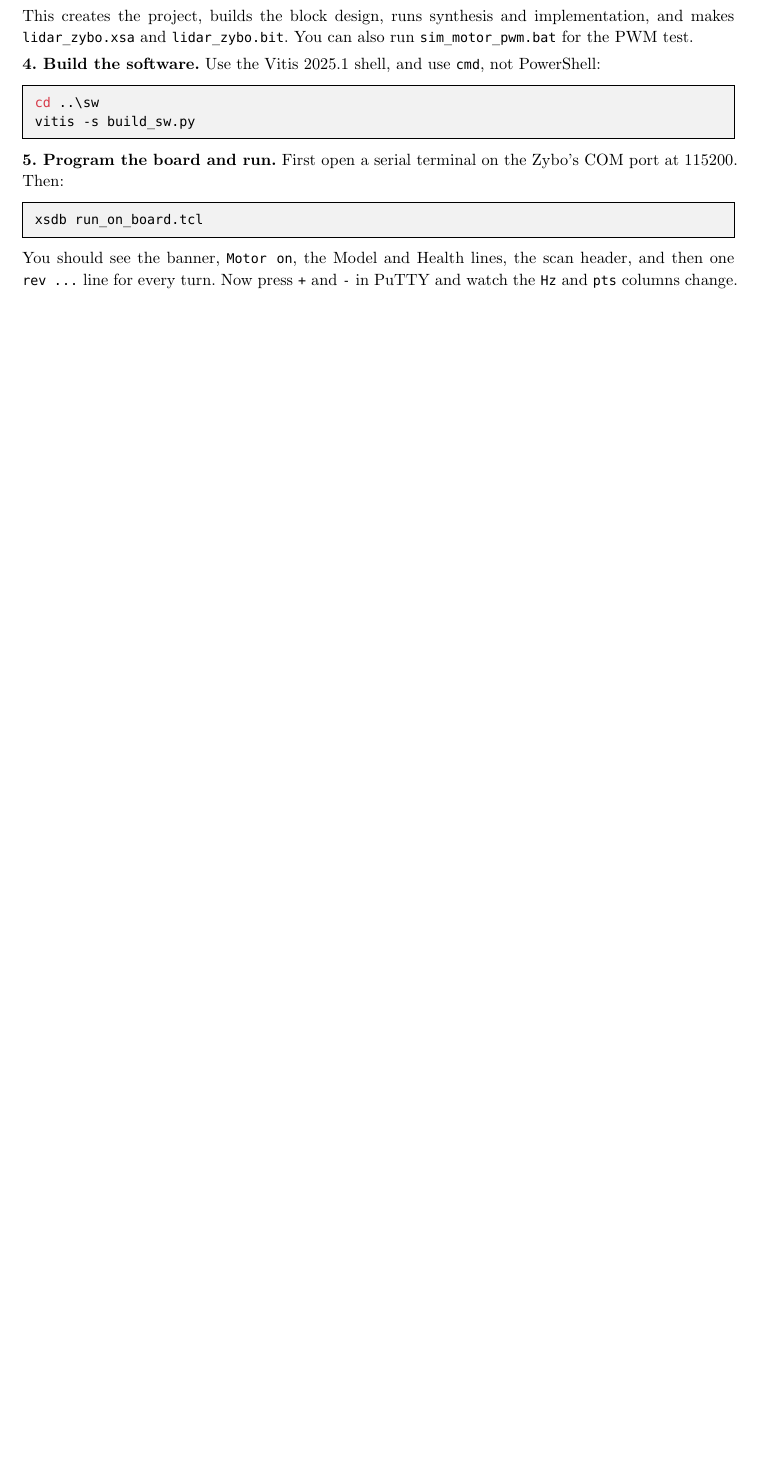
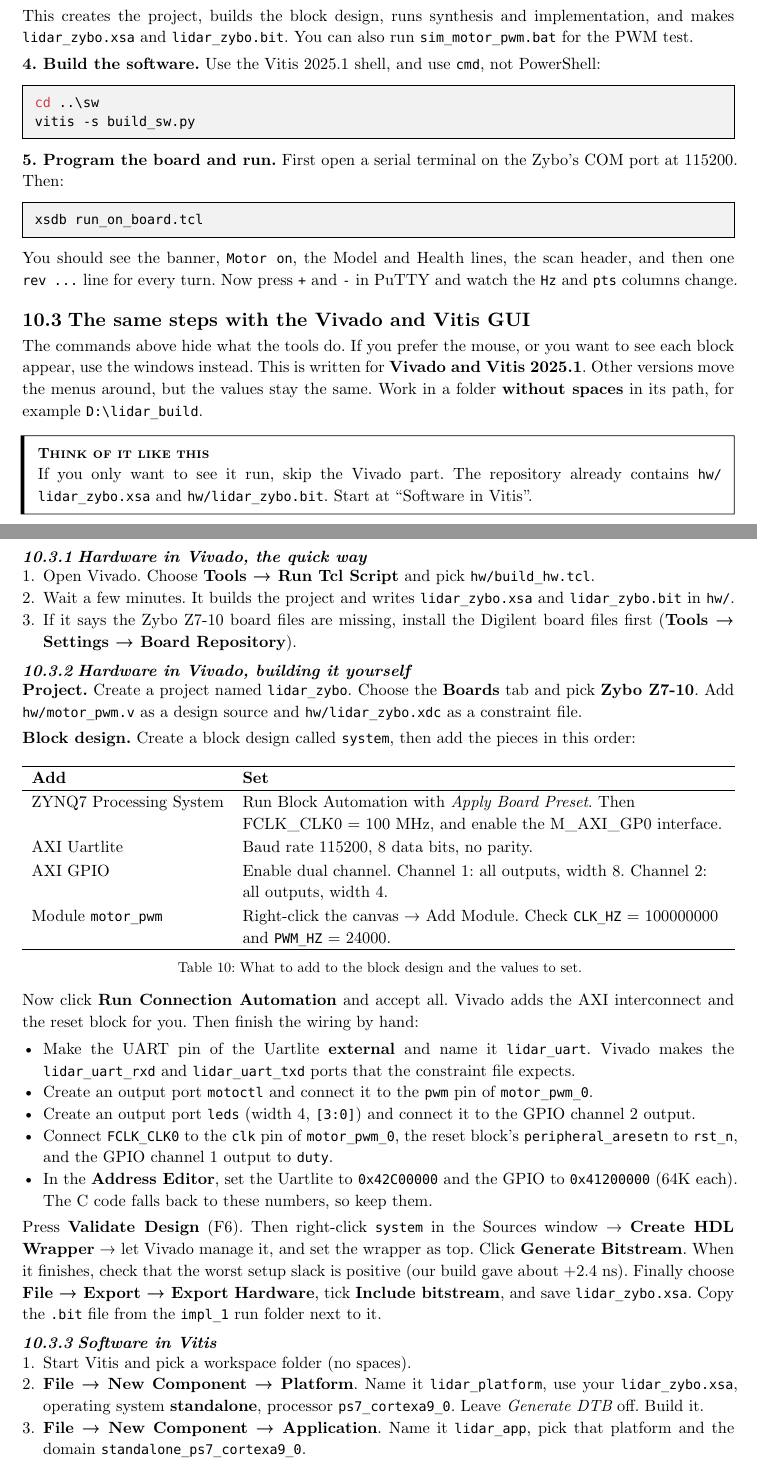
Before and after one commit to Rennaafi/rplidar-zybo, a Typst document (guide/guide.typ): part of page 26 of 34 before the commit and two parts of pages 26 and 27 of 36 after it, the two joined at a grey line, cut so that both start at the same text, the shorter picture padded with empty space. Compiled offline with Typst 0.15.

Commit message:
Guide: add Vivado/Vitis GUI steps to chapter 10

```diff
--- a/guide/guide.typ
+++ b/guide/guide.typ
@@ -818,6 +818,68 @@
 You should see the banner, `Motor on`, the Model and Health lines, the scan header, and then one `rev ...` line for every turn. Now press `+` and `-` in PuTTY and watch the `Hz` and `pts` columns change.
 ]
 
+== The same steps with the Vivado and Vitis GUI
+
+The commands above hide what the tools do. If you prefer the mouse, or you want to see each block appear, use the windows instead. This is written for *Vivado and Vitis 2025.1*. Other versions move the menus around, but the values stay the same. Work in a folder *without spaces* in its path, for example `D:\lidar_build`.
+
+#feel[
+  If you only want to see it run, skip the Vivado part. The repository already contains `hw/lidar_zybo.xsa` and `hw/lidar_zybo.bit`. Start at "Software in Vitis".
+]
+
+=== Hardware in Vivado, the quick way
+
++ Open Vivado. Choose *Tools → Run Tcl Script* and pick `hw/build_hw.tcl`.
++ Wait a few minutes. It builds the project and writes `lidar_zybo.xsa` and `lidar_zybo.bit` in `hw/`.
++ If it says the Zybo Z7-10 board files are missing, install the Digilent board files first (*Tools → Settings → Board Repository*).
+
+=== Hardware in Vivado, building it yourself
+
+*Project.* Create a project named `lidar_zybo`. Choose the *Boards* tab and pick *Zybo Z7-10*. Add `hw/motor_pwm.v` as a design source and `hw/lidar_zybo.xdc` as a constraint file.
+
+*Block design.* Create a block design called `system`, then add the pieces in this order:
+
+#figure(
+  table(
+    columns: (auto, 1fr),
+    align: (left, left),
+    hr,
+    [*Add*], [*Set*],
+    thin,
+    [ZYNQ7 Processing System], [Run Block Automation with _Apply Board Preset_. Then FCLK_CLK0 = 100 MHz, and enable the M_AXI_GP0 interface.],
+    [AXI Uartlite], [Baud rate 115200, 8 data bits, no parity.],
+    [AXI GPIO], [Enable dual channel. Channel 1: all outputs, width 8. Channel 2: all outputs, width 4.],
+    [Module `motor_pwm`], [Right-click the canvas → Add Module. Check `CLK_HZ` = 100000000 and `PWM_HZ` = 24000.],
+    hr,
+  ),
+  caption: [What to add to the block design and the values to set.],
+)
+
+Now click *Run Connection Automation* and accept all. Vivado adds the AXI interconnect and the reset block for you. Then finish the wiring by hand:
+
+- Make the UART pin of the Uartlite *external* and name it `lidar_uart`. Vivado makes the `lidar_uart_rxd` and `lidar_uart_txd` ports that the constraint file expects.
+- Create an output port `motoctl` and connect it to the `pwm` pin of `motor_pwm_0`.
+- Create an output port `leds` (width 4, `[3:0]`) and connect it to the GPIO channel 2 output.
+- Connect `FCLK_CLK0` to the `clk` pin of `motor_pwm_0`, the reset block's `peripheral_aresetn` to `rst_n`, and the GPIO channel 1 output to `duty`.
+- In the *Address Editor*, set the Uartlite to `0x42C00000` and the GPIO to `0x41200000` (64K each). The C code falls back to these numbers, so keep them.
+
+Press *Validate Design* (F6). Then right-click `system` in the Sources window → *Create HDL Wrapper* → let Vivado manage it, and set the wrapper as top. Click *Generate Bitstream*. When it finishes, check that the worst setup slack is positive (our build gave about +2.4 ns). Finally choose *File → Export → Export Hardware*, tick *Include bitstream*, and save `lidar_zybo.xsa`. Copy the `.bit` file from the `impl_1` run folder next to it.
+
+=== Software in Vitis
+
++ Start Vitis and pick a workspace folder (no spaces).
++ *File → New Component → Platform*. Name it `lidar_platform`, use your `lidar_zybo.xsa`, operating system *standalone*, processor `ps7_cortexa9_0`. Leave _Generate DTB_ off. Build it.
++ *File → New Component → Application*. Name it `lidar_app`, pick that platform and the domain `standalone_ps7_cortexa9_0`.
++ Copy `main.c`, `lidar_parse.c` and `lidar_parse.h` from `sw/src/` into the application's `src` folder. Build it. You get `lidar_app.elf`.
++ If the platform build stops with a missing `scugic` error, open a terminal in the `gen_bsp` folder under the BSP and run `cmake .` and then `ninja`. Rebuild the application.
+
+=== Run it
+
+Open the serial terminal first (115200 on the Zybo's COM port), with JP5 on JTAG. The most reliable way to program the board is still the script: `xsdb run_on_board.tcl` from a Vitis `cmd` shell. In the GUI you can use *Program Device* for the `.bit` and then *Run* the application. If the console stays empty, use the script. The IDE's Run button did not always run `ps7_init`, and without it the processor cannot reach the PL.
+
+#feel[
+  We tested the settings above on the board through the scripts. We did not click through every menu in a fresh install, so a menu name may differ a little. Trust the values in the table, and tell us if a menu is different.
+]
+
 == Problems we had (so you can avoid them)
 
 - *Do not build in a folder with a space in the path.* Vitis could not create the platform in such a path. We built in a copy under `D:\lidar_build`.
```
Also changed, not shown: guide/Lidar_on_an_FPGA_Guide.pdf, guide/figs/arch.svg, guide/figs/bringup.svg, guide/figs/fifo.svg, guide/figs/flow.svg, guide/figs/packet.svg, guide/figs/polar.svg, guide/figs/pwm.svg, guide/figs/sweep.svg.
